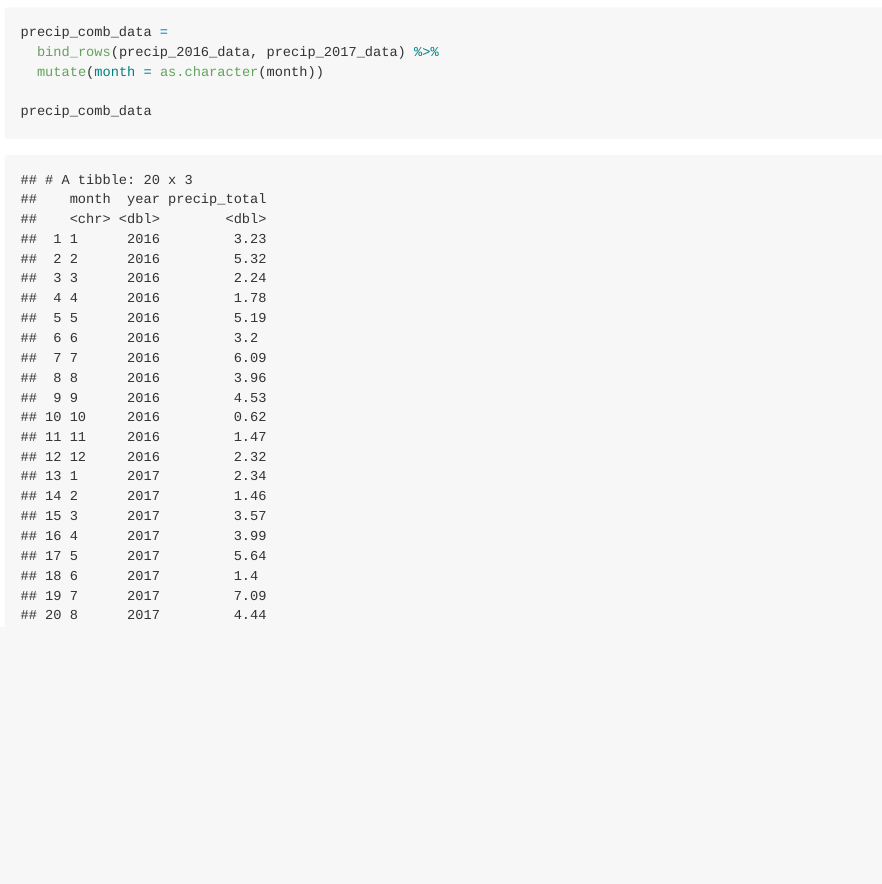
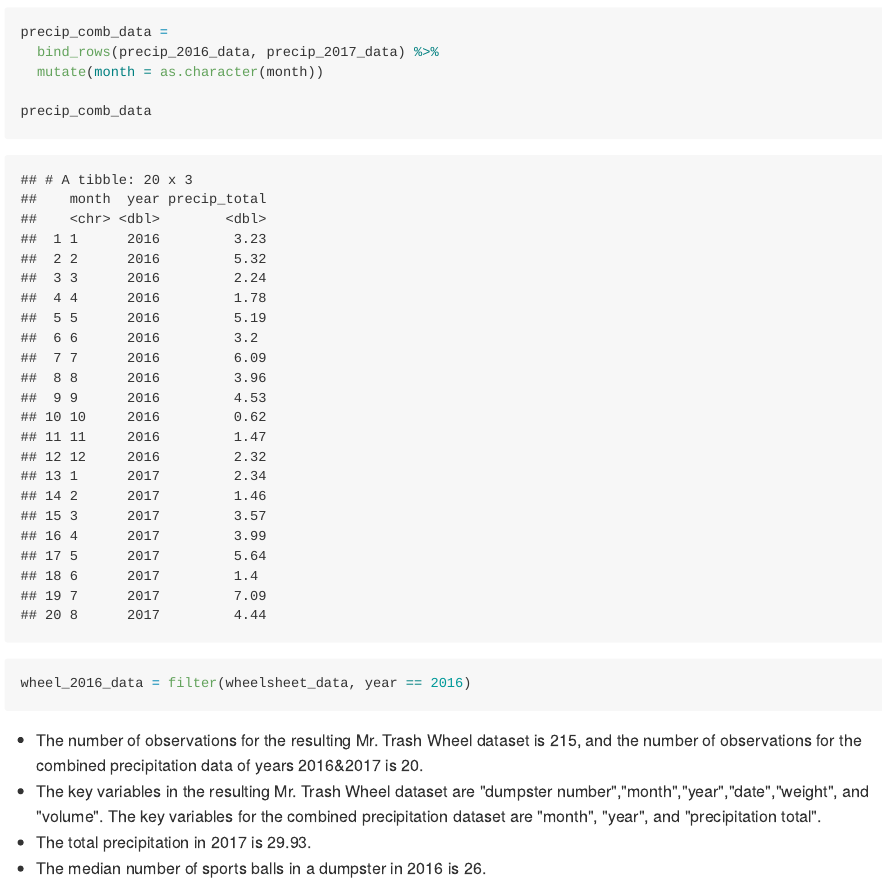
Before and after one commit to owen633/p8105_hw2_jl5296, an R Markdown document (p8105_hw2_jl5296.Rmd): the page in a window 1100 px wide, from 5460 px down. The pictures show the output file p8105_hw2_jl5296.md that the author committed with the source, drawn offline in the style of GitHub; long lines of code are wrapped.

Commit message:
resulting datasets described- end of problem 2

````diff
--- a/p8105_hw2_jl5296.Rmd
+++ b/p8105_hw2_jl5296.Rmd
@@ -109,4 +109,10 @@ precip_comb_data =
 
 precip_comb_data
 
+wheel_2016_data = filter(wheelsheet_data, year == 2016)
+
 ```
+* The number of observations for the resulting Mr. Trash Wheel dataset is `r nrow(wheelsheet_data)`, and the number of observations for the combined precipitation data of years 2016&2017 is `r nrow(precip_comb_data)`.
+* The key variables in the resulting Mr. Trash Wheel dataset are "dumpster number","month","year","date","weight", and "volume". The key variables for the combined precipitation dataset are "month", "year", and "precipitation total".
+*   The total precipitation in 2017 is `r sum(precip_2017_data$precip_total)`.
+*   The median number of sports balls in a dumpster in 2016 is `r median(wheel_2016_data$sports_balls)`.
````
Also changed, not shown: p8105_hw2_jl5296.md.
